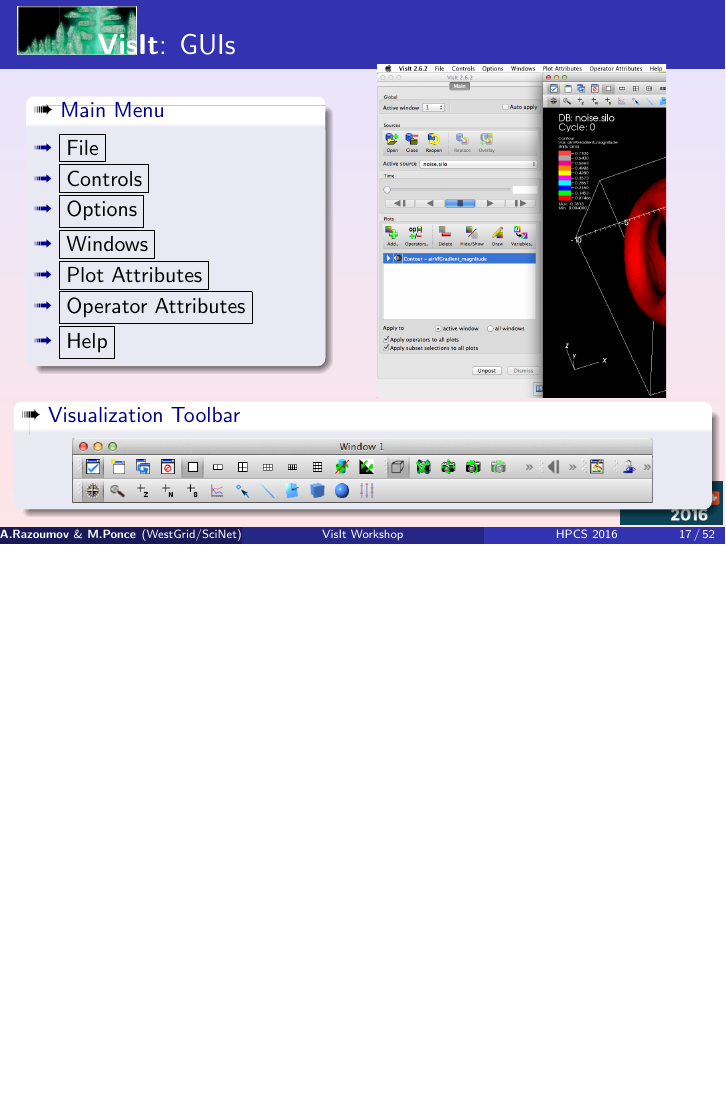
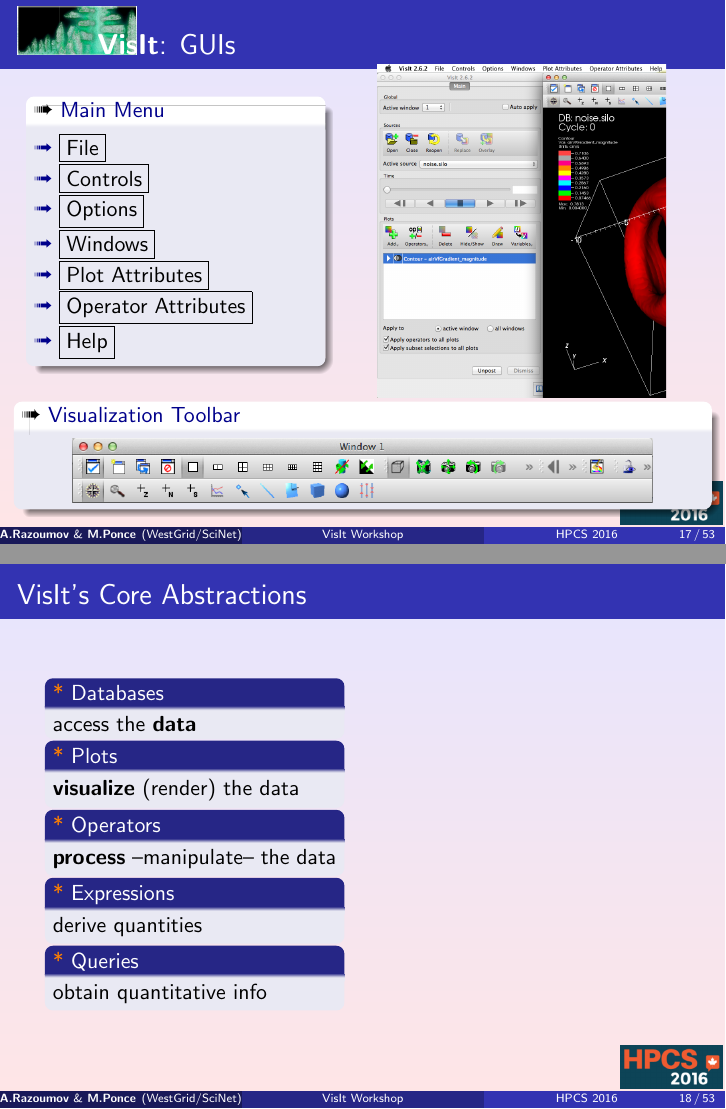
Before and after one commit to mponce0/VisIt_HPCS_tutorial, LaTeX slides (VisIt_workshop.tex, which reads visitGral.tex): page 23 of 86 before the commit and pages 23 and 24 of 87 after it, the two joined at a grey line, the shorter picture padded with empty space. Compiled offline with pdfLaTeX.

Commit message:
adding 'Core abstractions' to the gral section

```diff
--- a/visitGral.tex
+++ b/visitGral.tex
@@ -222,6 +222,39 @@
 \end{frame}
 
 
+
+\subsection{Core Abstractions}
+\begin{frame}
+\frametitle{VisIt's Core Abstractions}
+\begin{columns}
+\begin{column}{5cm}
+	\begin{beamerboxesrounded}{\textcolor{orange}{*} Databases}
+		access the \textbf{data}
+	\end{beamerboxesrounded}
+
+	\begin{beamerboxesrounded}{\textcolor{orange}{*} Plots}
+		\textbf{visualize} (render) the data
+	\end{beamerboxesrounded}
+
+	\begin{beamerboxesrounded}{\textcolor{orange}{*} Operators}
+		\textbf{process} --manipulate-- the data
+	\end{beamerboxesrounded}
+
+	\begin{beamerboxesrounded}{\textcolor{orange}{*} Expressions}
+		derive quantities
+	\end{beamerboxesrounded}
+
+	\begin{beamerboxesrounded}{\textcolor{orange}{*} Queries}
+		obtain quantitative info
+	\end{beamerboxesrounded}
+\end{column}
+\begin{column}{5cm}
+\end{column}
+\end{columns}
+\end{frame}
+
+
+
 \subsection{Viz Pipeline}
 \begin{frame}
 \frametitle{\href{https://wci.llnl.gov/simulation/computer-codes/visit/}{\includegraphics[height=.85cm]{figs/visit-logos/VisIt-01}} \hspace{-.85cm}{\bf \textcolor{lightgray}{VisIt}}: Visualization Pipeline}
```
